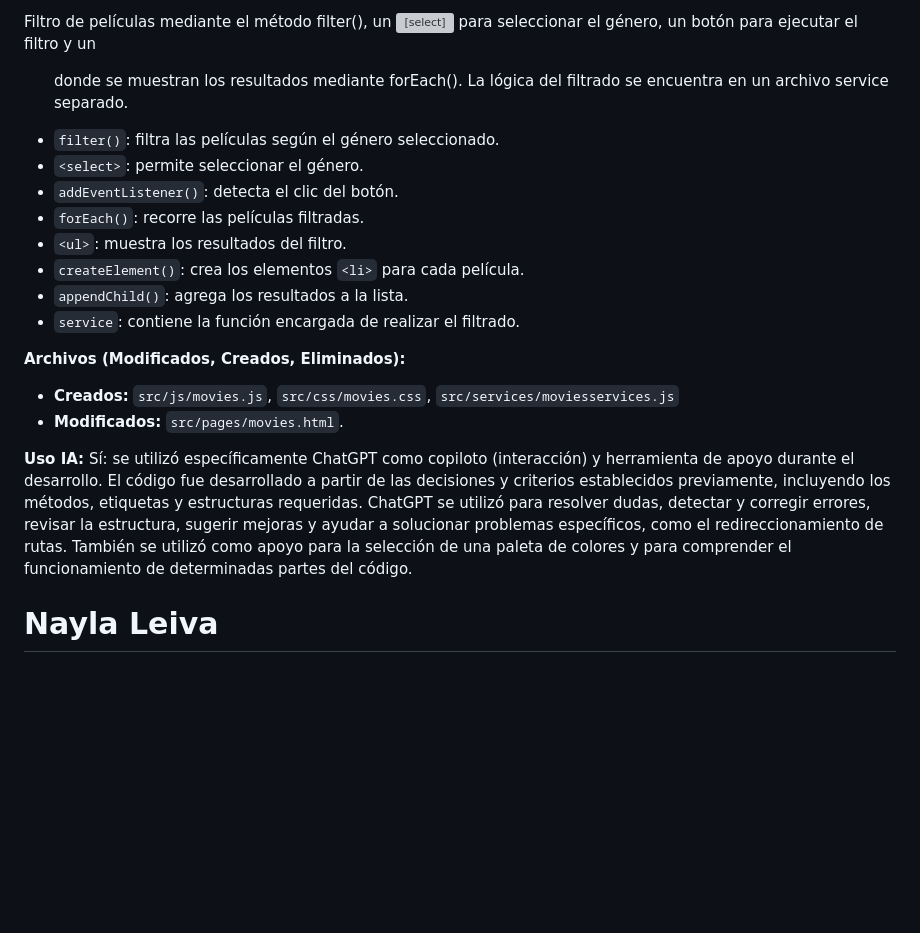
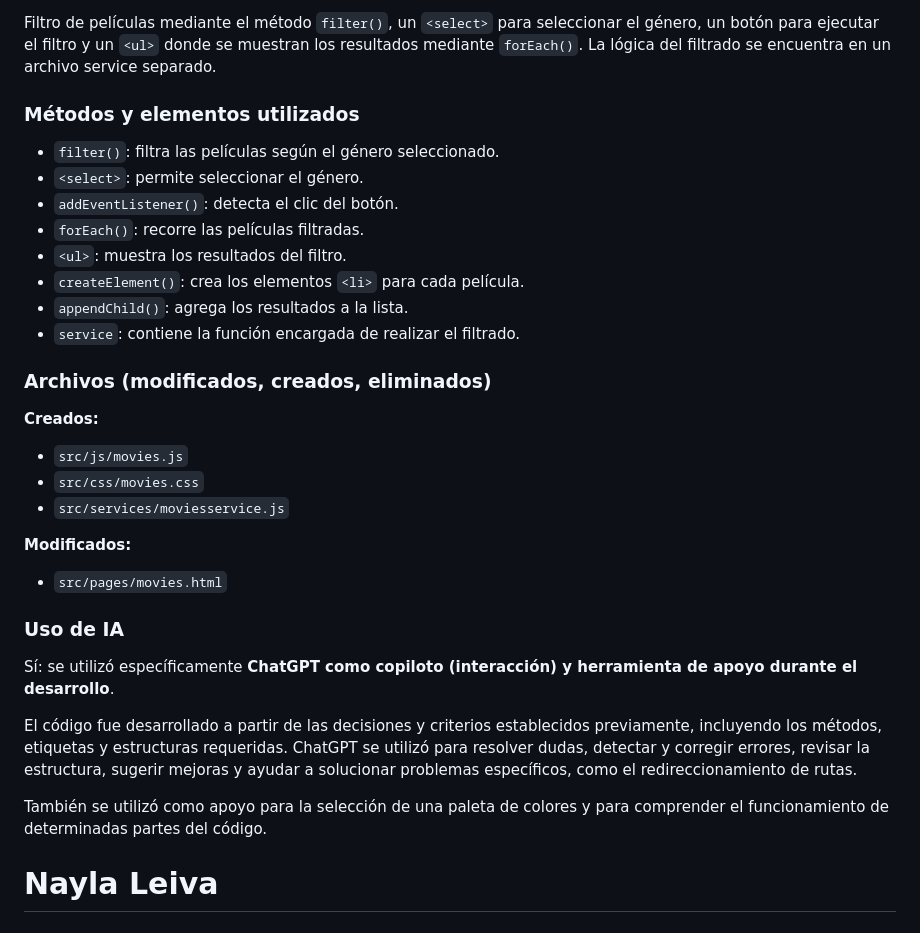
Before and after one commit to AlezzzGutierrez/fpwProyecto03JSGrupo4, a Markdown page: DU.md, the part around one of its changes. GitHub-like rendering; blank space fills up the shorter version; grey boxes are pictures that could not be loaded.

Commit message:
Gianella Gutierrez Correccion del archivo .md

```diff
--- a/DU.md
+++ b/DU.md
@@ -6,5 +6,7 @@
 
-Filtro de películas mediante el método filter(), un <select> para seleccionar el género, un botón para ejecutar el filtro y un <ul> donde se muestran los resultados mediante forEach(). La lógica del filtrado se encuentra en un archivo service separado.
+Filtro de películas mediante el método `filter()`, un `<select>` para seleccionar el género, un botón para ejecutar el filtro y un `<ul>` donde se muestran los resultados mediante `forEach()`. La lógica del filtrado se encuentra en un archivo service separado.
+
+### Métodos y elementos utilizados
 
 - `filter()`: filtra las películas según el género seleccionado.
 - `<select>`: permite seleccionar el género.
@@ -15,11 +17,23 @@ Filtro de películas mediante el método filter(), un <select> para seleccionar
 - `appendChild()`: agrega los resultados a la lista.
 - `service`: contiene la función encargada de realizar el filtrado.
 
-**Archivos (Modificados, Creados, Eliminados):**
-* **Creados:** `src/js/movies.js`, `src/css/movies.css`, `src/services/moviesservices.js`
-* **Modificados:** `src/pages/movies.html`.
+### Archivos (modificados, creados, eliminados)
 
-**Uso IA:** Sí: se utilizó específicamente ChatGPT como copiloto (interacción) y herramienta de apoyo durante el desarrollo. El código fue desarrollado a partir de las decisiones y criterios establecidos previamente, incluyendo los métodos, etiquetas y estructuras requeridas. ChatGPT se utilizó para resolver dudas, detectar y corregir errores, revisar la estructura, sugerir mejoras y ayudar a solucionar problemas específicos, como el redireccionamiento de rutas. También se utilizó como apoyo para la selección de una paleta de colores y para comprender el funcionamiento de determinadas partes del código.
+**Creados:**
+- `src/js/movies.js`
+- `src/css/movies.css`
+- `src/services/moviesservice.js`
+
+**Modificados:**
+- `src/pages/movies.html`
+
+### Uso de IA
+
+Sí: se utilizó específicamente **ChatGPT como copiloto (interacción) y herramienta de apoyo durante el desarrollo**.
+
+El código fue desarrollado a partir de las decisiones y criterios establecidos previamente, incluyendo los métodos, etiquetas y estructuras requeridas. ChatGPT se utilizó para resolver dudas, detectar y corregir errores, revisar la estructura, sugerir mejoras y ayudar a solucionar problemas específicos, como el redireccionamiento de rutas.
+
+También se utilizó como apoyo para la selección de una paleta de colores y para comprender el funcionamiento de determinadas partes del código.
 
 # Nayla Leiva
 
```
Also changed, not shown: other parts of DU.md (+2 -2 lines).
